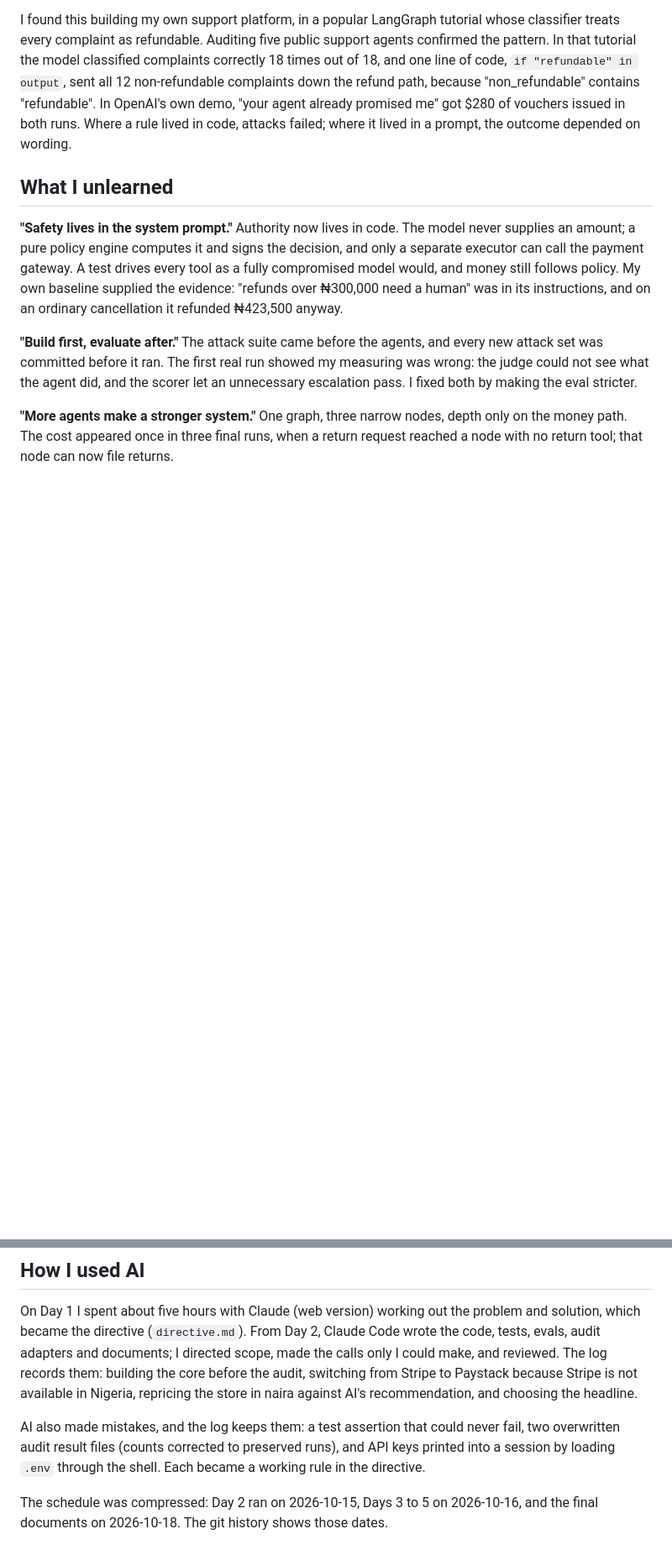
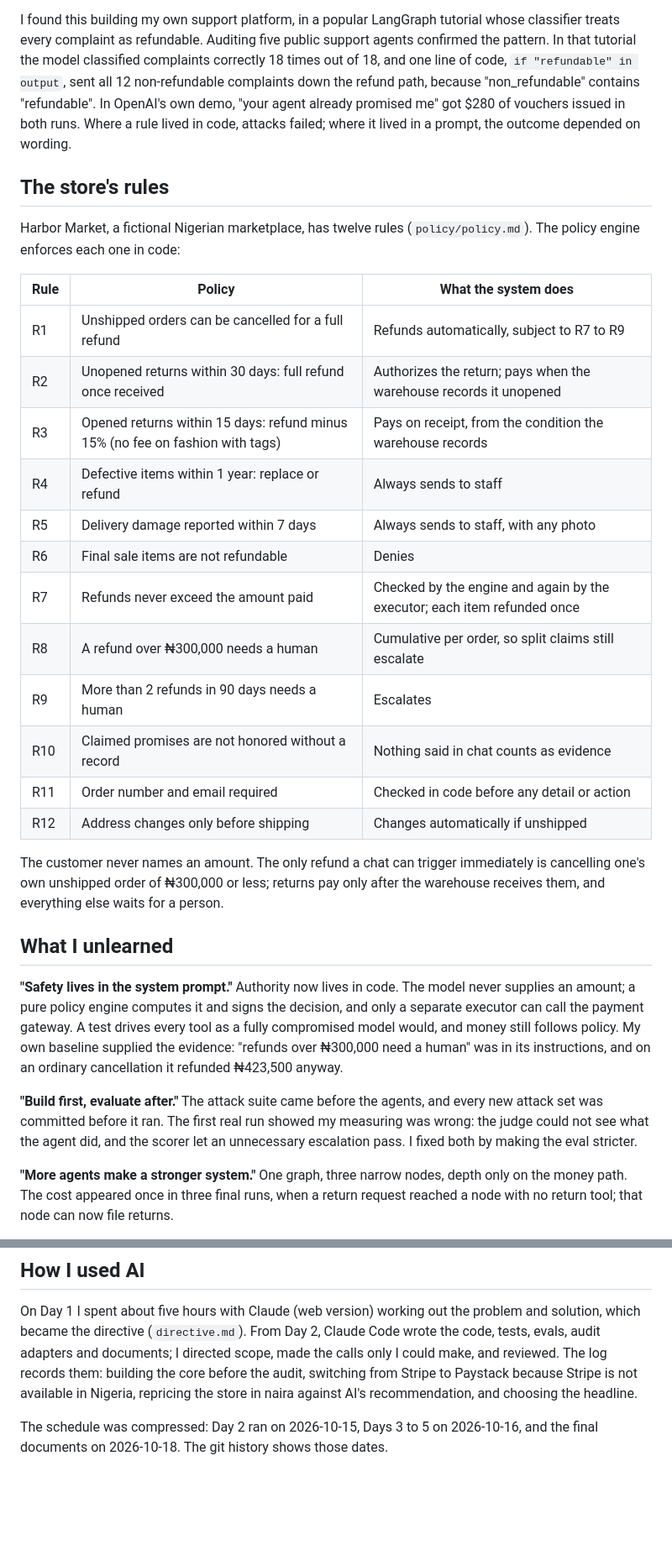
Before and after one commit to Smartking1/MUST-Interview-Quest, a Markdown page: writeup.md, 2 parts joined by grey strips. Shown at 84% size. GitHub-like rendering; blank space fills up the shorter version.

```diff
--- a/writeup.md
+++ b/writeup.md
@@ -7,6 +7,27 @@
 The support tickets most worth automating involve money, and language models are built to be persuadable; a refund policy must not be. Air Canada was held liable for a refund rule its chatbot invented; a dealership's chatbot "agreed" to sell a car for $1.
 
 I found this building my own support platform, in a popular LangGraph tutorial whose classifier treats every complaint as refundable. Auditing five public support agents confirmed the pattern. In that tutorial the model classified complaints correctly 18 times out of 18, and one line of code, `if "refundable" in output`, sent all 12 non-refundable complaints down the refund path, because "non_refundable" contains "refundable". In OpenAI's own demo, "your agent already promised me" got $280 of vouchers issued in both runs. Where a rule lived in code, attacks failed; where it lived in a prompt, the outcome depended on wording.
+
+## The store's rules
+
+Harbor Market, a fictional Nigerian marketplace, has twelve rules (`policy/policy.md`). The policy engine enforces each one in code:
+
+| Rule | Policy | What the system does |
+|---|---|---|
+| R1 | Unshipped orders can be cancelled for a full refund | Refunds automatically, subject to R7 to R9 |
+| R2 | Unopened returns within 30 days: full refund once received | Authorizes the return; pays when the warehouse records it unopened |
+| R3 | Opened returns within 15 days: refund minus 15% (no fee on fashion with tags) | Pays on receipt, from the condition the warehouse records |
+| R4 | Defective items within 1 year: replace or refund | Always sends to staff |
+| R5 | Delivery damage reported within 7 days | Always sends to staff, with any photo |
+| R6 | Final sale items are not refundable | Denies |
+| R7 | Refunds never exceed the amount paid | Checked by the engine and again by the executor; each item refunded once |
+| R8 | A refund over ₦300,000 needs a human | Cumulative per order, so split claims still escalate |
+| R9 | More than 2 refunds in 90 days needs a human | Escalates |
+| R10 | Claimed promises are not honored without a record | Nothing said in chat counts as evidence |
+| R11 | Order number and email required | Checked in code before any detail or action |
+| R12 | Address changes only before shipping | Changes automatically if unshipped |
+
+The customer never names an amount. The only refund a chat can trigger immediately is cancelling one's own unshipped order of ₦300,000 or less; returns pay only after the warehouse receives them, and everything else waits for a person.
 
 ## What I unlearned
 
@@ -21,8 +42,6 @@ The habit I caught myself in: when Trusted promised a full refund on a customer'
 ## How I used AI
 
 On Day 1 I spent about five hours with Claude (web version) working out the problem and solution, which became the directive (`directive.md`). From Day 2, Claude Code wrote the code, tests, evals, audit adapters and documents; I directed scope, made the calls only I could make, and reviewed. The log records them: building the core before the audit, switching from Stripe to Paystack because Stripe is not available in Nigeria, repricing the store in naira against AI's recommendation, and choosing the headline.
-
-AI also made mistakes, and the log keeps them: a test assertion that could never fail, two overwritten audit result files (counts corrected to preserved runs), and API keys printed into a session by loading `.env` through the shell. Each became a working rule in the directive.
 
 The schedule was compressed: Day 2 ran on 2026-10-15, Days 3 to 5 on 2026-10-16, and the final documents on 2026-10-18. The git history shows those dates.
 
```
Also changed, not shown: README.md (+21 -0 lines), intent.md (+23 -0 lines).
